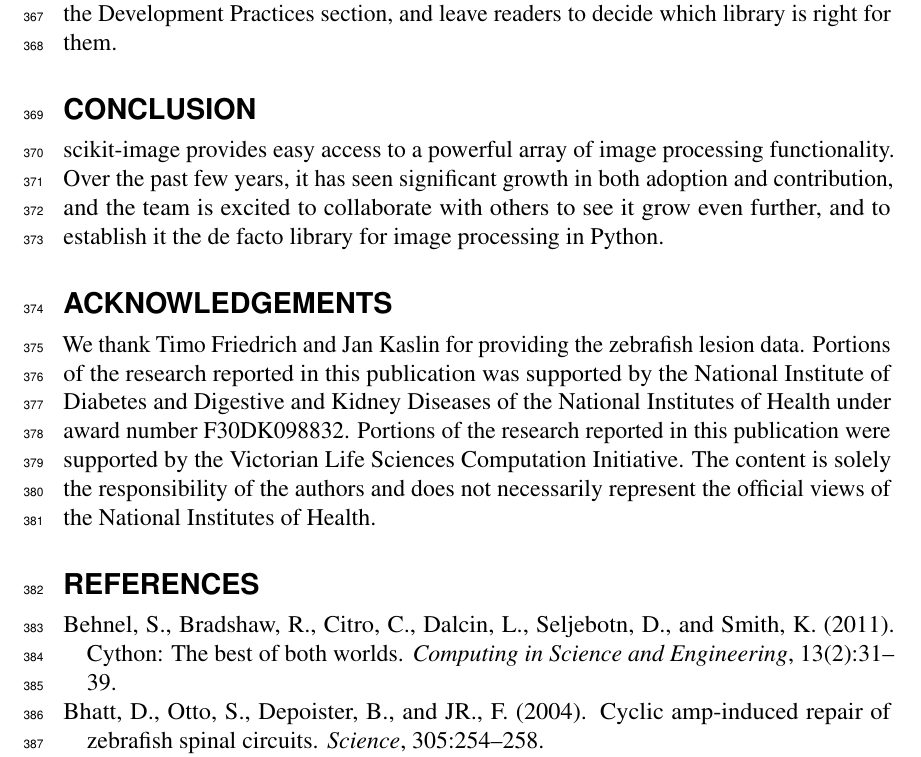
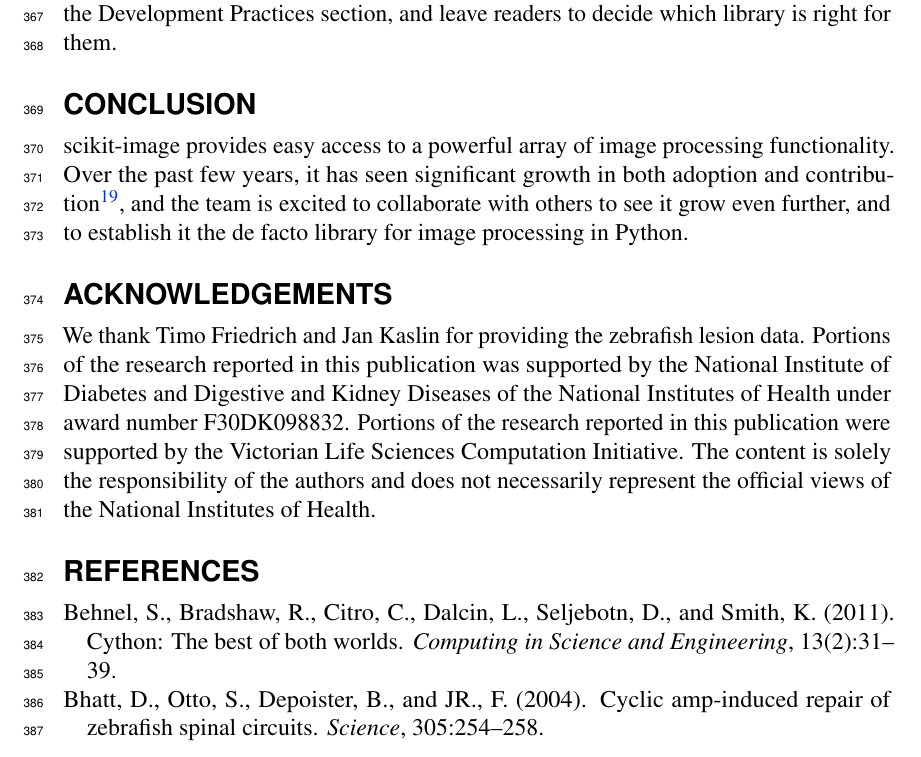
Before and after one commit to scikit-image/scikit-image-paper, a LaTeX document (latex/skimage.tex, which reads latex/conclusion.tex): part of page 11 of 17, cut so that both start at the same text. Compiled offline with pdfLaTeX.

Commit message:
Add Ohloh link to the conclusion

```diff
--- a/latex/conclusion.tex
+++ b/latex/conclusion.tex
@@ -5,4 +5,4 @@
 \section*{Conclusion}
   \label{sec:conclusion}
 
-  scikit-image provides easy access to a powerful array of image processing functionality. Over the past few years, it has seen significant growth in both adoption and contribution, and the team is excited to collaborate with others to see it grow even further, and to establish it the de facto library for image processing in Python.
+  scikit-image provides easy access to a powerful array of image processing functionality. Over the past few years, it has seen significant growth in both adoption and contribution\footnote{\url{https://www.ohloh.net/p/scikit-image}, Accessed 2014-05-15}, and the team is excited to collaborate with others to see it grow even further, and to establish it the de facto library for image processing in Python.
```
